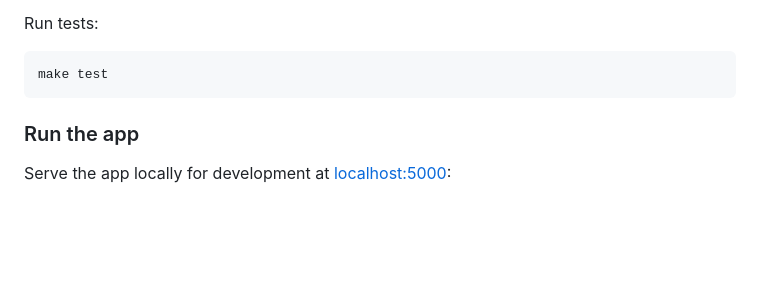
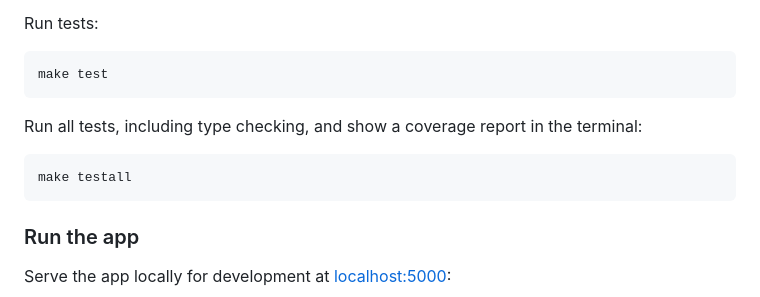
Before and after one commit to caforbes/my750, a Markdown page: README.md, the part around the change. GitHub-like rendering; blank space fills up the shorter version.

Commit message:
add more test instructions to readme

````diff
--- a/README.md
+++ b/README.md
@@ -73,11 +73,11 @@ Run tests:
 make test
 ```
 
-<!-- TODO: Run tests and show a coverage report in the terminal:
+Run all tests, including type checking, and show a coverage report in the terminal:
 
 ```sh
-make coverage
-``` -->
+make testall
+```
 
 ### Run the app
 
````
